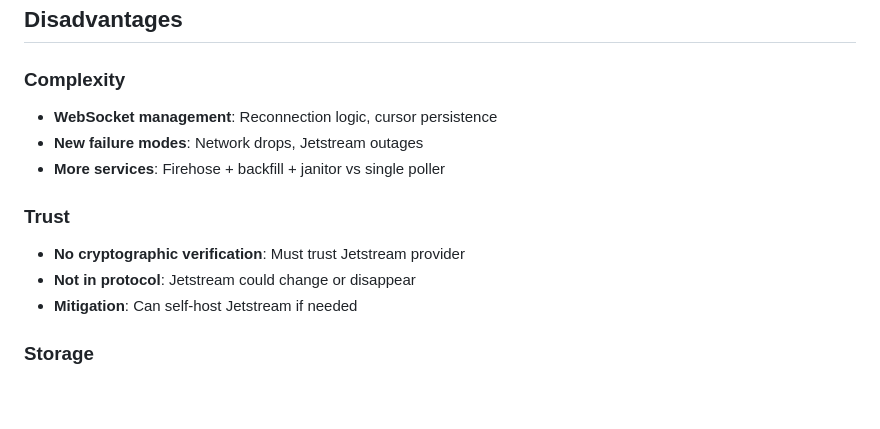
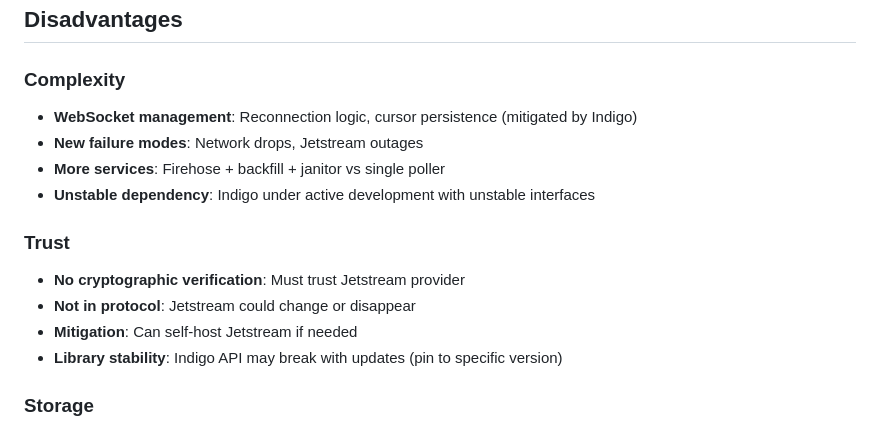
Before and after one commit to petroleumjelliffe/bluesky-news-aggregator, a Markdown page: docs/adr/005-jetstream-firehose-migration.md, the part around one of its changes. GitHub-like rendering; blank space fills up the shorter version.

```diff
--- a/docs/adr/005-jetstream-firehose-migration.md
+++ b/docs/adr/005-jetstream-firehose-migration.md
@@ -509,14 +544,16 @@ backfill:
 ## Disadvantages
 
 ### Complexity
-- **WebSocket management**: Reconnection logic, cursor persistence
+- **WebSocket management**: Reconnection logic, cursor persistence (mitigated by Indigo)
 - **New failure modes**: Network drops, Jetstream outages
 - **More services**: Firehose + backfill + janitor vs single poller
+- **Unstable dependency**: Indigo under active development with unstable interfaces
 
 ### Trust
 - **No cryptographic verification**: Must trust Jetstream provider
 - **Not in protocol**: Jetstream could change or disappear
 - **Mitigation**: Can self-host Jetstream if needed
+- **Library stability**: Indigo API may break with updates (pin to specific version)
 
 ### Storage
 - **Data loss**: 24h window means historical data is lost
```
Also changed, not shown: other parts of docs/adr/005-jetstream-firehose-migration.md (+88 -5 lines).
